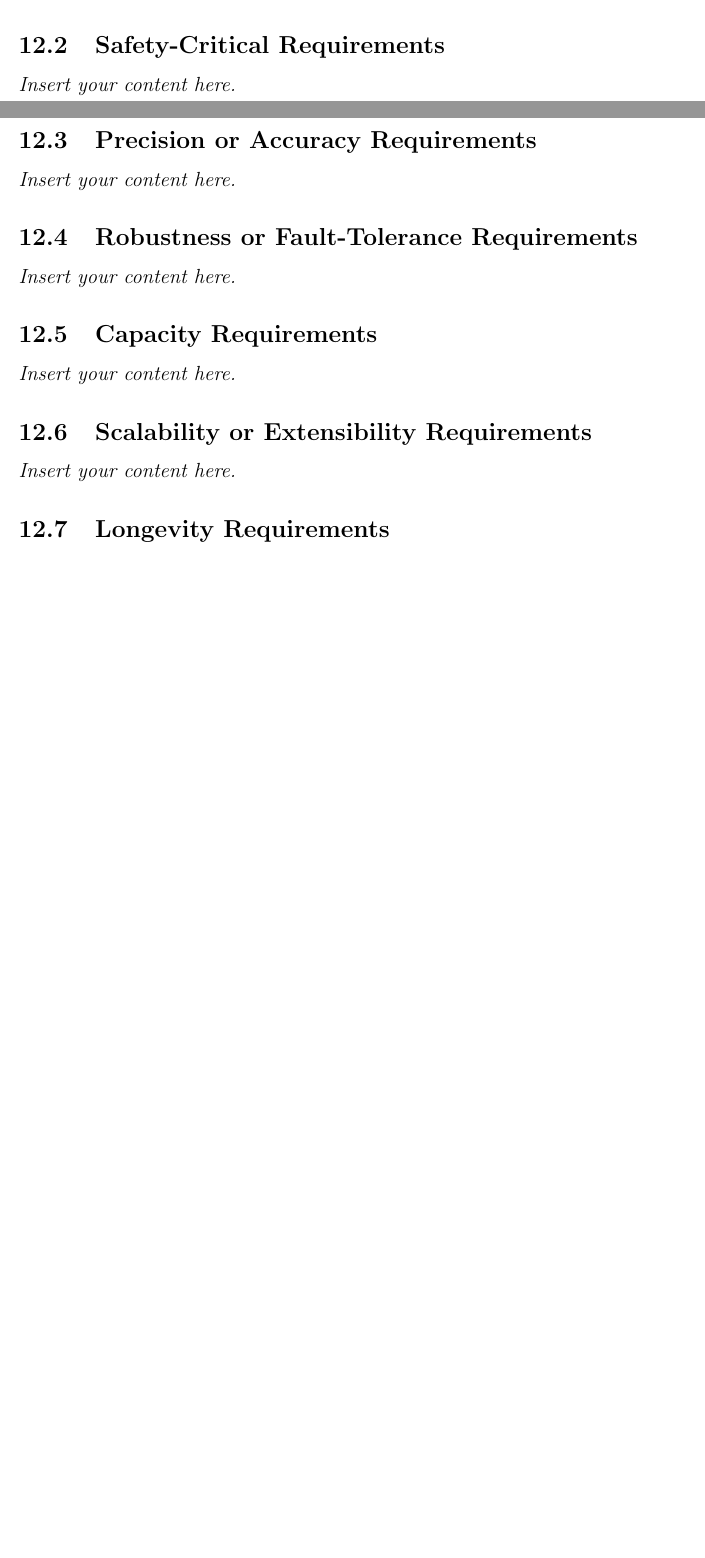
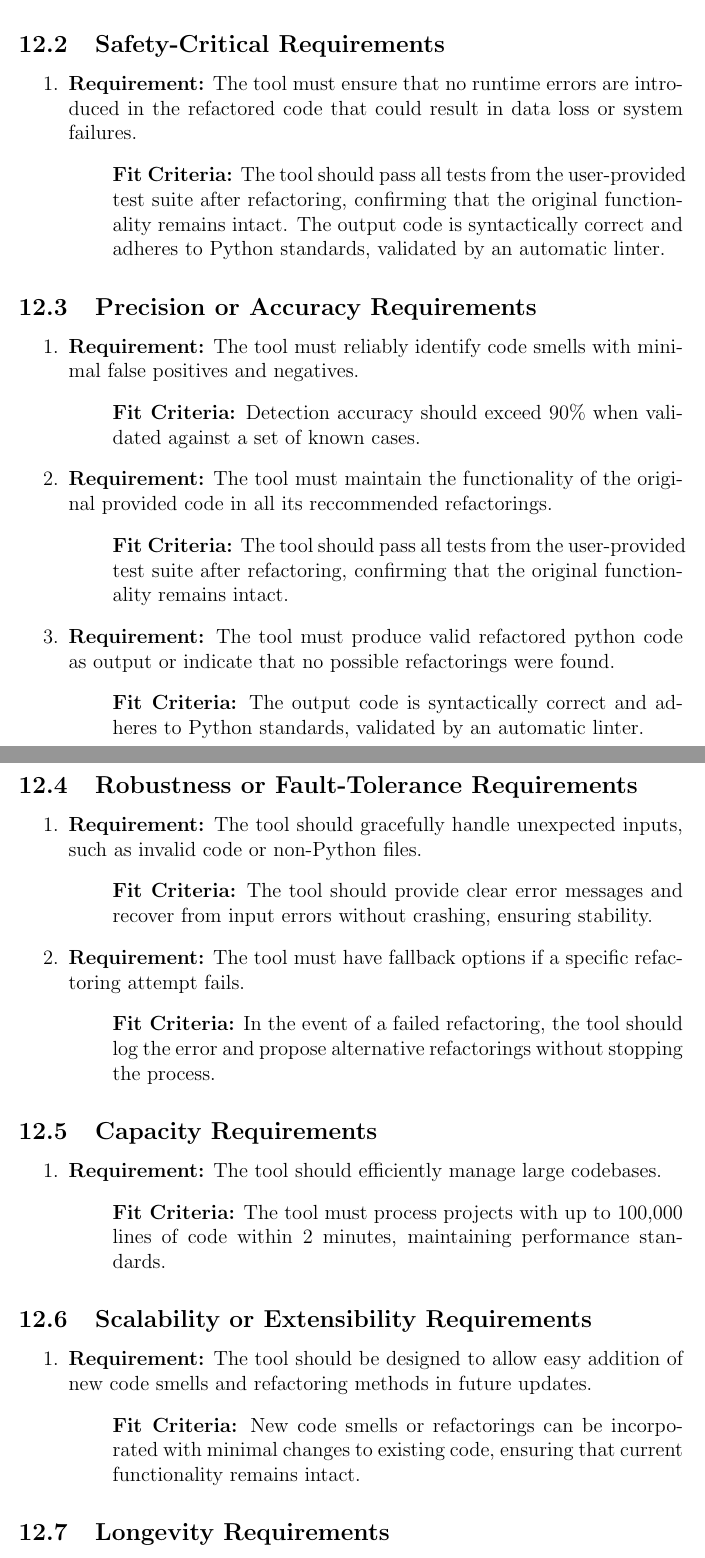
Before and after one commit to ssm-lab/capstone--source-code-optimizer, a LaTeX document (docs/SRS/SRS.tex): two parts of pages 13 and 14 of 19 before the commit and two parts of pages 14 and 15 of 21 after it, joined at a grey line, cut so that both start at the same text, the shorter picture padded with empty space. Compiled offline with pdfLaTeX.

Commit message:
docs[SRS] Added performance requirements closes #58

```diff
--- a/docs/SRS/SRS.tex
+++ b/docs/SRS/SRS.tex
@@ -201,4 +201,3 @@ involved in the Project}
 
 \section{Performance Requirements}
 \subsection{Speed and Latency Requirements}
-\lips
@@ -205,11 +213,51 @@ involved in the Project}
+\end{enumerate}
+
 \subsection{Safety-Critical Requirements}
-\lips
+\begin{enumerate}
+  \item \textbf{Requirement:} The tool must ensure that no runtime errors are introduced in the refactored code that could result in data loss or system failures.
+  \begin{itemize}[label={}]
+      \item \textbf{Fit Criteria:} The tool should pass all tests from the user-provided test suite after refactoring, confirming that the original functionality remains intact. The output code is syntactically correct and adheres to Python standards, validated by an automatic linter.
+  \end{itemize}
+\end{enumerate}
+
 \subsection{Precision or Accuracy Requirements}
-\lips
+\begin{enumerate}
+  \item \textbf{Requirement:} The tool must reliably identify code smells with minimal false positives and negatives.
+  \begin{itemize}[label={}]
+      \item \textbf{Fit Criteria:} Detection accuracy should exceed 90\% when validated against a set of known cases.
+  \end{itemize}
+  \item \textbf{Requirement:} The tool must maintain the functionality of the original provided code in all its reccommended refactorings.
+  \begin{itemize}[label={}]
+      \item \textbf{Fit Criteria:} The tool should pass all tests from the user-provided test suite after refactoring, confirming that the original functionality remains intact.
+  \end{itemize}
+  \item \textbf{Requirement:} The tool must produce valid refactored python code as output or indicate that no possible refactorings were found.
+  \begin{itemize}[label={}]
+      \item \textbf{Fit Criteria:} The output code is syntactically correct and adheres to Python standards, validated by an automatic linter.
+  \end{itemize}
+\end{enumerate}
 \subsection{Robustness or Fault-Tolerance Requirements}
-\lips
+\begin{enumerate}
+  \item \textbf{Requirement:} The tool should gracefully handle unexpected inputs, such as invalid code or non-Python files.
+  \begin{itemize}[label={}]
+      \item \textbf{Fit Criteria:} The tool should provide clear error messages and recover from input errors without crashing, ensuring stability.
+  \end{itemize}
+  \item \textbf{Requirement:} The tool must have fallback options if a specific refactoring attempt fails.
+  \begin{itemize}[label={}]
+      \item \textbf{Fit Criteria:} In the event of a failed refactoring, the tool should log the error and propose alternative refactorings without stopping the process.
+  \end{itemize}
+\end{enumerate}
 \subsection{Capacity Requirements}
-\lips
+\begin{enumerate}
+  \item \textbf{Requirement:} The tool should efficiently manage large codebases.
+  \begin{itemize}[label={}]
+      \item \textbf{Fit Criteria:} The tool must process projects with up to 100,000 lines of code within 2 minutes, maintaining performance standards.
+  \end{itemize}
+\end{enumerate}
 \subsection{Scalability or Extensibility Requirements}
-\lips
+\begin{enumerate}
+  \item \textbf{Requirement:} The tool should be designed to allow easy addition of new code smells and refactoring methods in future updates.
+  \begin{itemize}[label={}]
+      \item \textbf{Fit Criteria:}  New code smells or refactorings can be incorporated with minimal changes to existing code, ensuring that current functionality remains intact.
+  \end{itemize}
+\end{enumerate}
 \subsection{Longevity Requirements}
```
Also changed, not shown: docs/SRS/SRS.pdf, docs/SRS/SRS.tex (16 more changed lines).
